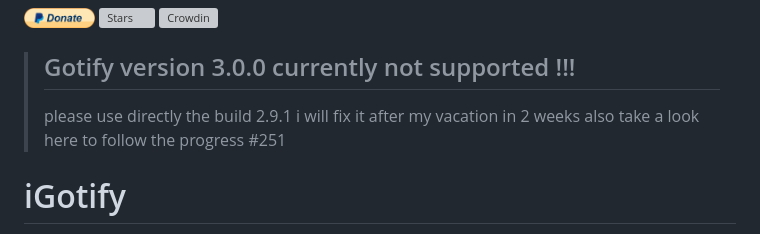
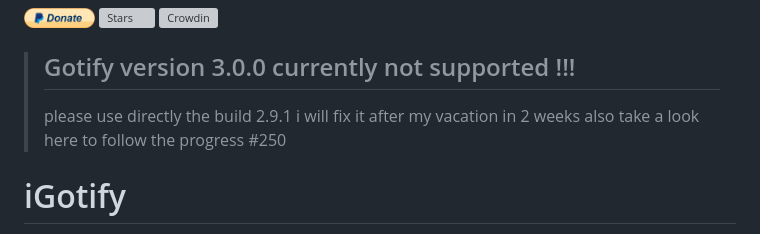
Before and after one commit to androidseb25/iGotify-Notification-Assistent, a Markdown page: README.md, the part around the change. GitHub-like rendering; grey boxes are pictures that could not be loaded.

Commit message:
README.md aktualisieren

```diff
--- a/README.md
+++ b/README.md
@@ -4,7 +4,7 @@
 
 > ## Gotify version 3.0.0 currently not supported !!!
 > please use directly the build 2.9.1
-> i will fix it after my vacation in 2 weeks also take a look here to follow the progress #251
+> i will fix it after my vacation in 2 weeks also take a look here to follow the progress #250
 
 
 # iGotify
```
